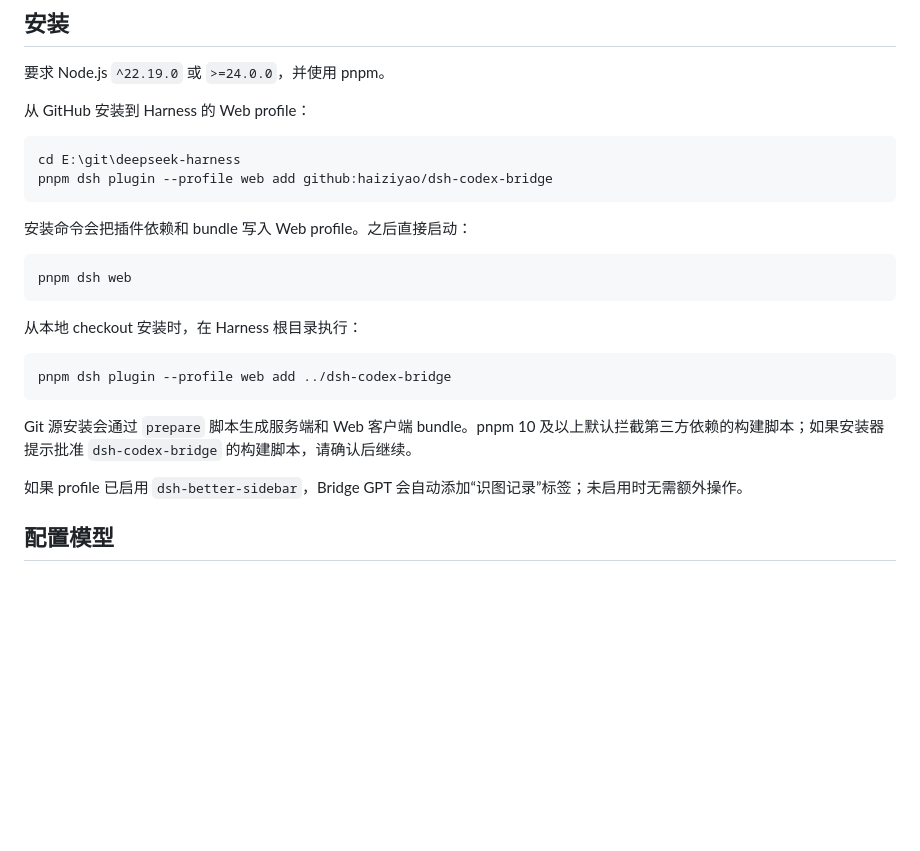
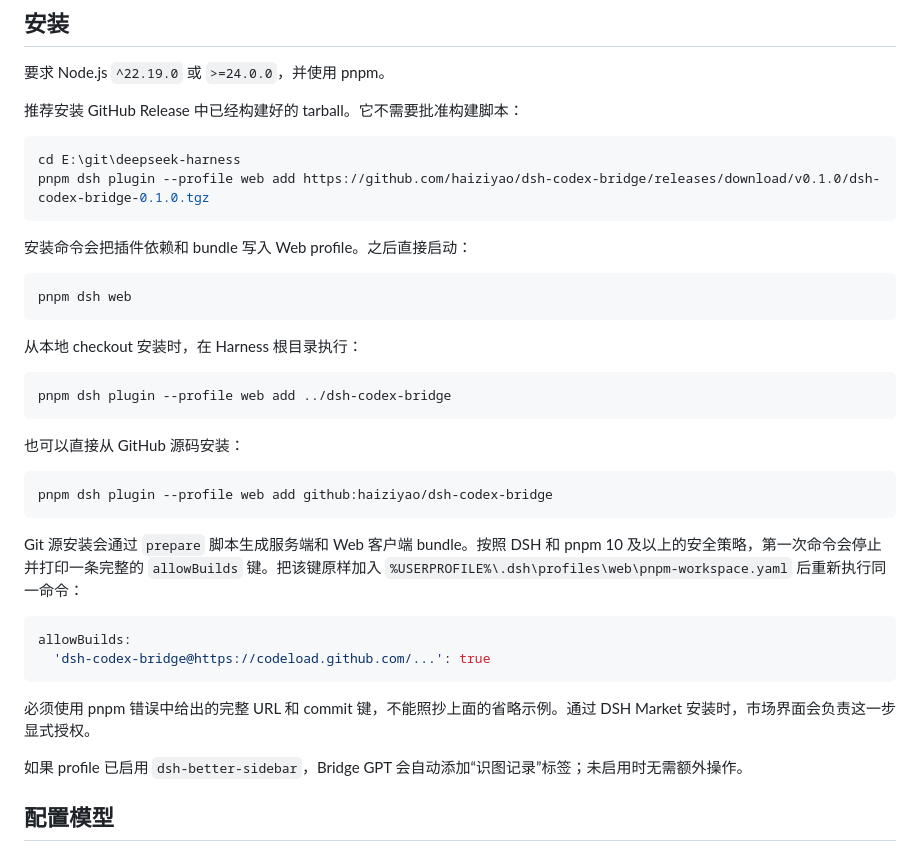
Before and after one commit to haiziyao/dsh-codex-bridge, a Markdown page: README.md, the part around the change. GitHub-like rendering; blank space fills up the shorter version.

Commit message:
docs: document secure GitHub installation

````diff
--- a/README.md
+++ b/README.md
@@ -41,11 +41,11 @@
 
 要求 Node.js `^22.19.0` 或 `>=24.0.0`，并使用 pnpm。
 
-从 GitHub 安装到 Harness 的 Web profile：
+推荐安装 GitHub Release 中已经构建好的 tarball。它不需要批准构建脚本：
 
 ```powershell
 cd E:\git\deepseek-harness
-pnpm dsh plugin --profile web add github:haiziyao/dsh-codex-bridge
+pnpm dsh plugin --profile web add https://github.com/haiziyao/dsh-codex-bridge/releases/download/v0.1.0/dsh-codex-bridge-0.1.0.tgz
 ```
 
 安装命令会把插件依赖和 bundle 写入 Web profile。之后直接启动：
@@ -60,7 +60,20 @@ pnpm dsh web
 pnpm dsh plugin --profile web add ../dsh-codex-bridge
 ```
 
-Git 源安装会通过 `prepare` 脚本生成服务端和 Web 客户端 bundle。pnpm 10 及以上默认拦截第三方依赖的构建脚本；如果安装器提示批准 `dsh-codex-bridge` 的构建脚本，请确认后继续。
+也可以直接从 GitHub 源码安装：
+
+```powershell
+pnpm dsh plugin --profile web add github:haiziyao/dsh-codex-bridge
+```
+
+Git 源安装会通过 `prepare` 脚本生成服务端和 Web 客户端 bundle。按照 DSH 和 pnpm 10 及以上的安全策略，第一次命令会停止并打印一条完整的 `allowBuilds` 键。把该键原样加入 `%USERPROFILE%\.dsh\profiles\web\pnpm-workspace.yaml` 后重新执行同一命令：
+
+```yaml
+allowBuilds:
+  'dsh-codex-bridge@https://codeload.github.com/...': true
+```
+
+必须使用 pnpm 错误中给出的完整 URL 和 commit 键，不能照抄上面的省略示例。通过 DSH Market 安装时，市场界面会负责这一步显式授权。
 
 如果 profile 已启用 `dsh-better-sidebar`，Bridge GPT 会自动添加“识图记录”标签；未启用时无需额外操作。
 
````
